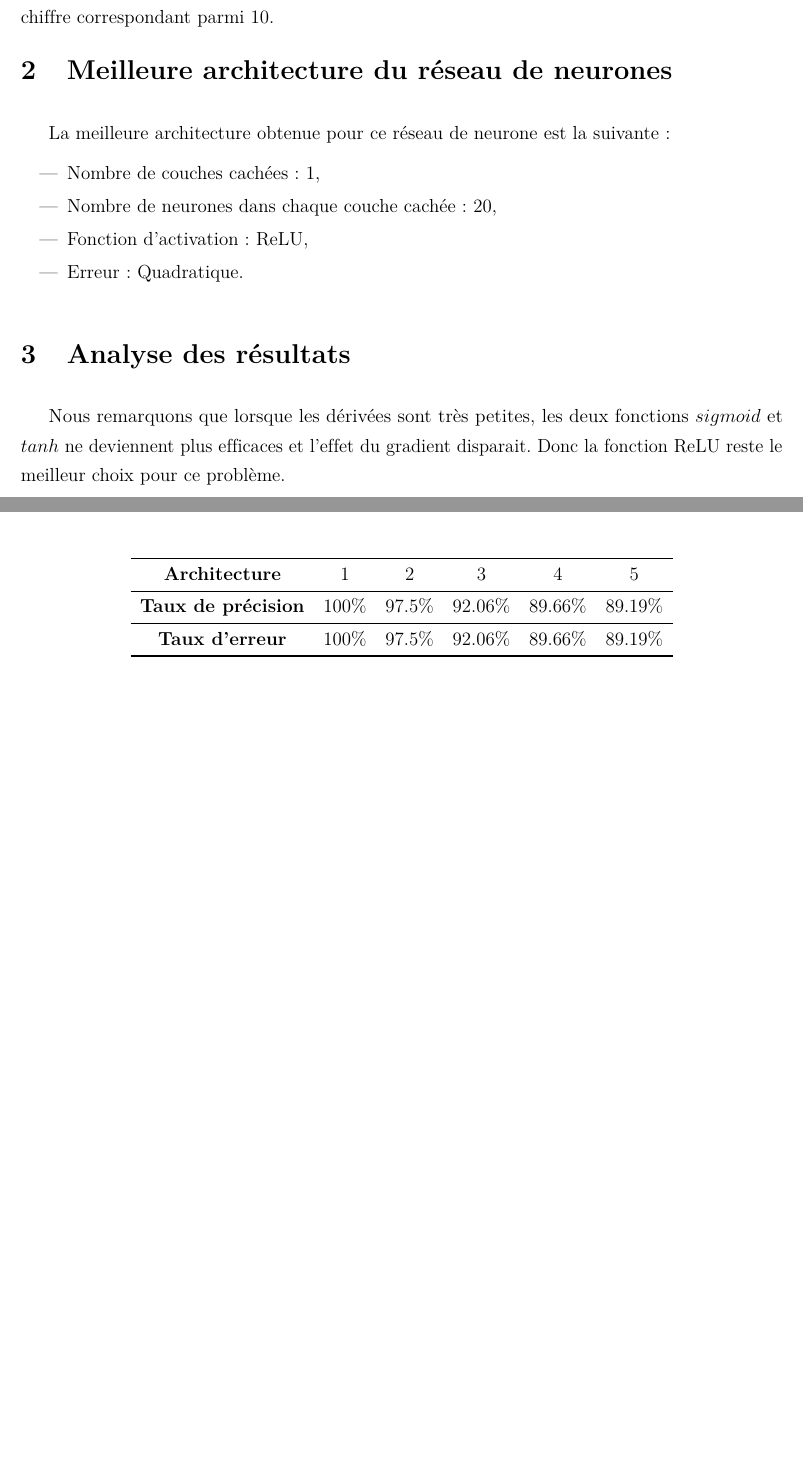
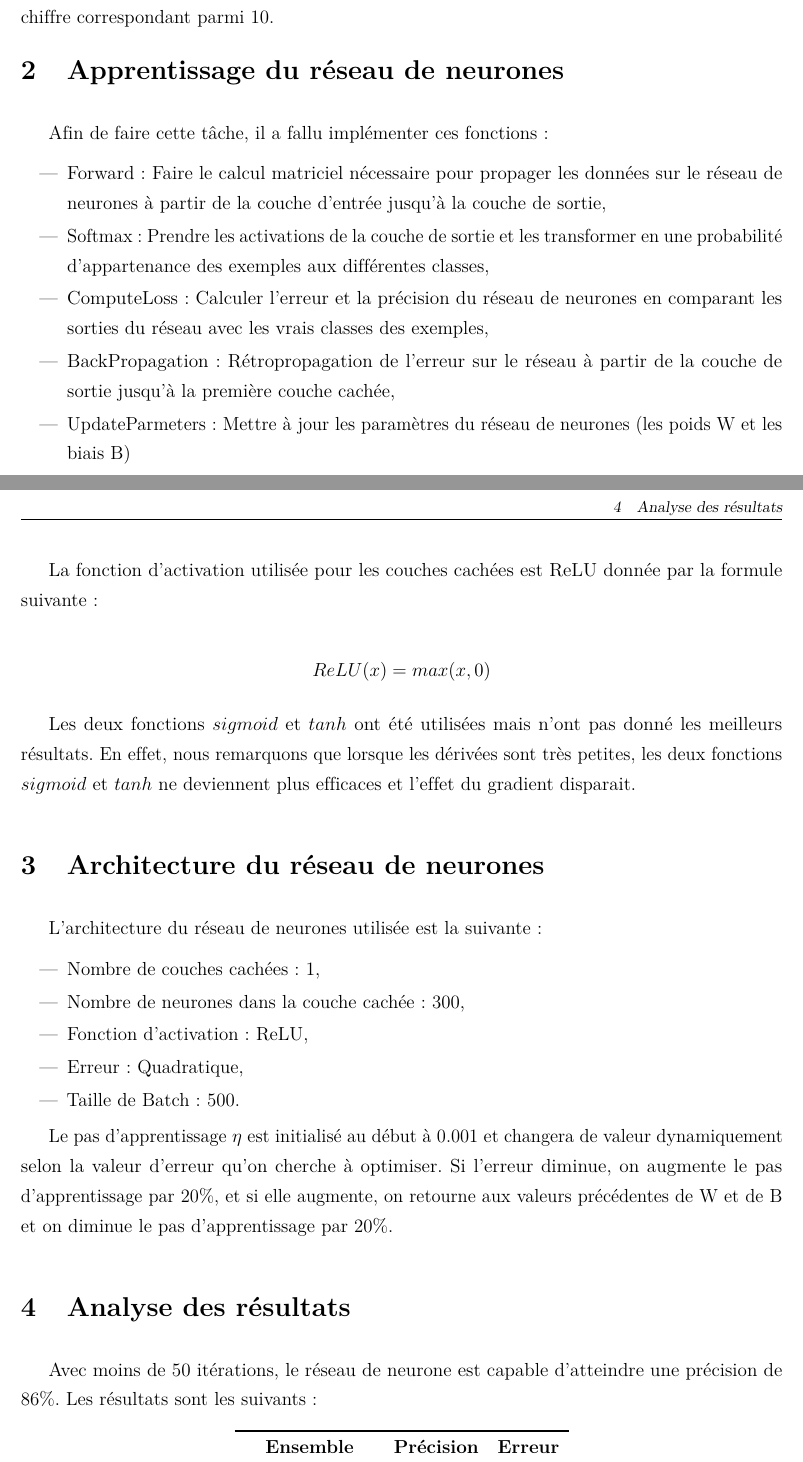
Before and after one commit to EdenBelouadah/Feed-Forward-NN-with-Back-Propagation-MNIST, a LaTeX document (Report/Paper.tex): two parts of pages 1 and 2 of 3, joined at a grey line, cut so that both start at the same text, the shorter picture padded with empty space. Compiled offline with pdfLaTeX.

Commit message:
report updated

```diff
--- a/Report/Paper.tex
+++ b/Report/Paper.tex
@@ -118,15 +118,39 @@ Le but de ce travail pratique est de mettre en oeuvre un réseau de neurones Fee
 
-La base de données MNIST est contruite de 50000 exemple d'images binaires numérisées. Chaque image contient un chiffre manuscrit et le but du réseau est d'associer l'image au bon chiffre correspondant parmi 10.
+La base de données MNIST est contruite de 50000 exemples d'images binaires numérisées. Chaque image contient un chiffre manuscrit et le but du réseau est d'associer l'image au bon chiffre correspondant parmi 10.
 
+\section{Apprentissage du réseau de neurones}
+Afin de faire cette tâche, il a fallu implémenter ces fonctions:
+\begin{itemize}
+	\item Forward: Faire le calcul matriciel nécessaire pour propager les données sur le réseau de neurones à partir de la couche d'entrée jusqu'à la couche de sortie,
+	\item Softmax: Prendre les activations de la couche de sortie et les transformer en une probabilité d'appartenance des exemples aux différentes classes,
+	\item ComputeLoss: Calculer l'erreur et la précision du réseau de neurones en comparant les sorties du réseau avec les vrais classes des exemples,
+	\item BackPropagation: Rétropropagation de l'erreur sur le réseau à partir de la couche de sortie jusqu'à la première couche cachée,
+	\item UpdateParmeters: Mettre à jour les paramètres du réseau de neurones (les poids W et les biais B)
+\end{itemize}
 
-\section{Meilleure architecture du réseau de neurones}
-La meilleure architecture obtenue pour ce réseau de neurone est la suivante:
+La fonction d'activation utilisée pour les couches cachées est ReLU donnée par la formule suivante:
+
+$$
+ReLU(x)=max(x,0)
+$$
+
+Les deux fonctions $sigmoid$ et $tanh$ ont été utilisées mais n'ont pas donné les meilleurs résultats. En effet, nous remarquons que lorsque les dérivées sont très petites, les deux fonctions $sigmoid$ et $tanh$ ne deviennent plus efficaces et l'effet du gradient disparait.
+
+\section{Architecture du réseau de neurones}
+L'architecture du réseau de neurones utilisée est la suivante:
 \begin{itemize}
 	\item Nombre de couches cachées: 1,
-	\item Nombre de neurones dans chaque couche cachée: 20,
+	\item Nombre de neurones dans la couche cachée: 300,
 	\item Fonction d'activation : ReLU,
-	\item Erreur: Quadratique.
+	\item Erreur: Quadratique,
+	\item Taille de Batch: 500.
 \end{itemize}
 
+Le pas d'apprentissage $\eta$ est initialisé au début à 0.001 et  changera de valeur dynamiquement selon la valeur d'erreur qu'on cherche à optimiser. Si l'erreur diminue, on augmente le pas d'apprentissage par 20\%, et si elle augmente, on retourne aux valeurs précédentes de W et de B et on diminue le pas d'apprentissage par 20\%.
+
 \section{Analyse des résultats}
-Nous remarquons que lorsque les dérivées sont très petites, les deux fonctions $sigmoid$ et $tanh$ ne deviennent plus efficaces et l'effet du gradient disparait. Donc la fonction ReLU reste le meilleur choix pour ce problème.
+Avec moins de 50 itérations, le réseau de neurone est capable d'atteindre une précision de 86\%.  Les résultats sont les suivants:
+
+\begin{table}[H]\centering
+	\begin{tabular}{ccccccc}
+		\toprule \textbf{Ensemble} & \textbf{Précision} & \textbf{Erreur}\\    \midrule
@@ -138,12 +171,3 @@ Nous remarquons que lorsque les dérivées sont très petites, les deux fonction
 	\caption{Sample image\label{img1}}
 \end{figure}
 
-\begin{table}[H]\centering
-	\begin{tabular}{ccccccc}
-		\toprule \textbf{Architecture} & 1 & 2 & 3 & 4 & 5\\    \midrule
-		\textbf{Taux de précision} & 100\% & 97.5\% & 92.06\% & 89.66\% & 89.19\%
-		\\    \midrule
-		\textbf{Taux d'erreur} & 100\% & 97.5\% & 92.06\% & 89.66\% & 89.19\% \\
-		\bottomrule
-	\end{tabular}
-	\caption{Précision et Erreur en fonction d'architecture\label{tab1}}
```
Also changed, not shown: Report/Paper.pdf, Report/Paper.tex (23 more changed lines), 3 other files.
